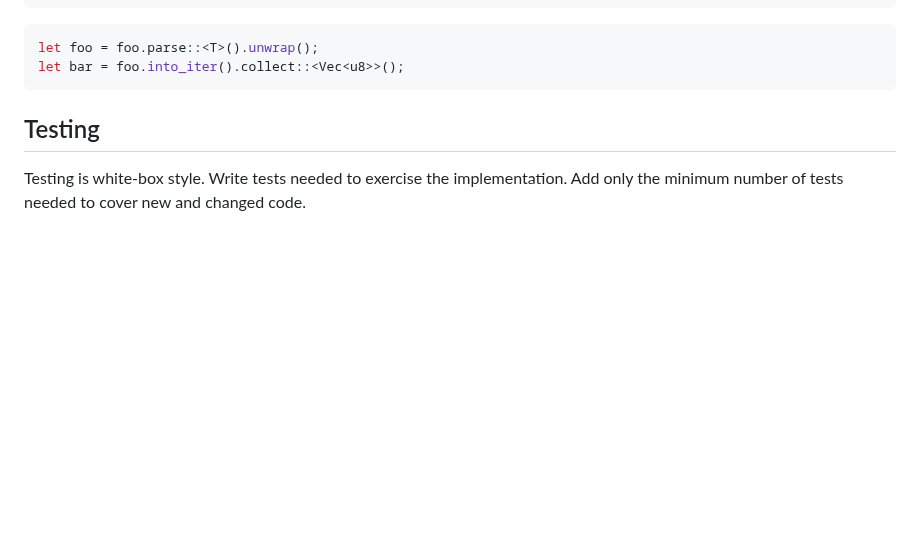
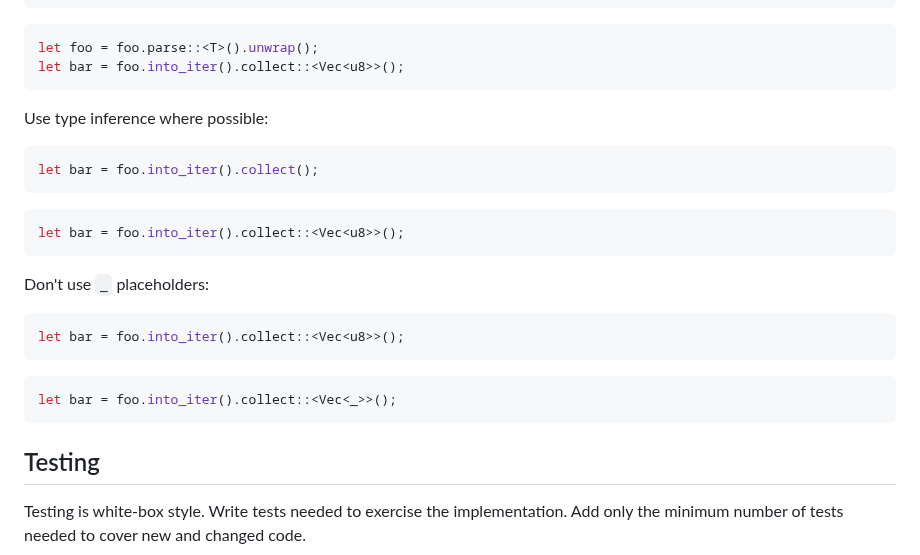
Before and after one commit to casey/dotfiles, a Markdown page: etc/agents.md, the part around the change. Rendered like a GitHub page; blank space fills up the shorter version.

Commit message:
[agents] Add type style rules

````diff
--- a/etc/agents.md
+++ b/etc/agents.md
@@ -87,6 +87,26 @@ let bar: Vec<u8> = foo.into_iter().collect();
 ```rust good
 let foo = foo.parse::<T>().unwrap();
 let bar = foo.into_iter().collect::<Vec<u8>>();
+```
+
+Use type inference where possible:
+
+```rust good
+let bar = foo.into_iter().collect();
+```
+
+```rust bad
+let bar = foo.into_iter().collect::<Vec<u8>>();
+```
+
+Don't use `_` placeholders:
+
+```rust good
+let bar = foo.into_iter().collect::<Vec<u8>>();
+```
+
+```rust bad
+let bar = foo.into_iter().collect::<Vec<_>>();
 ```
 
 Testing
````
